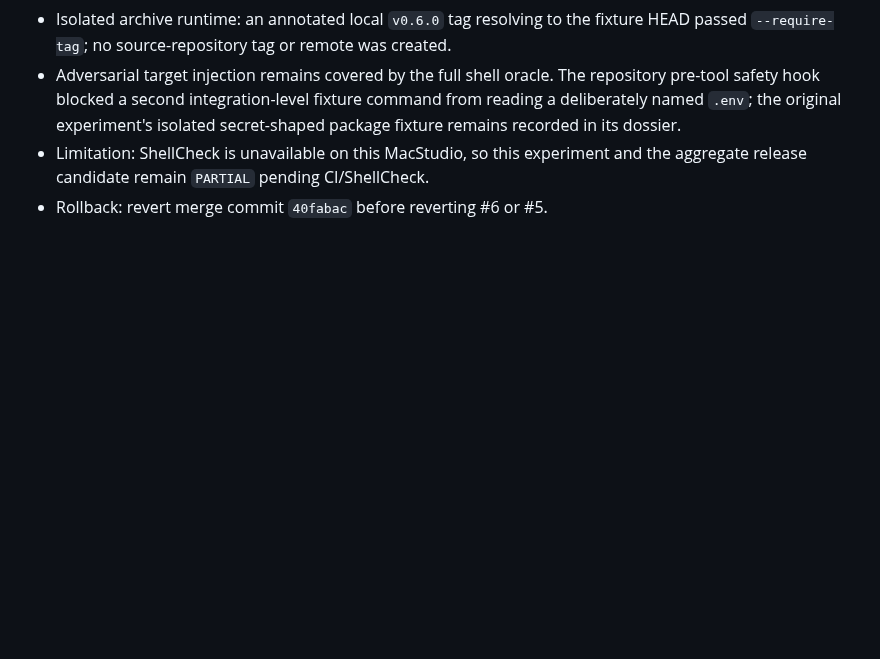
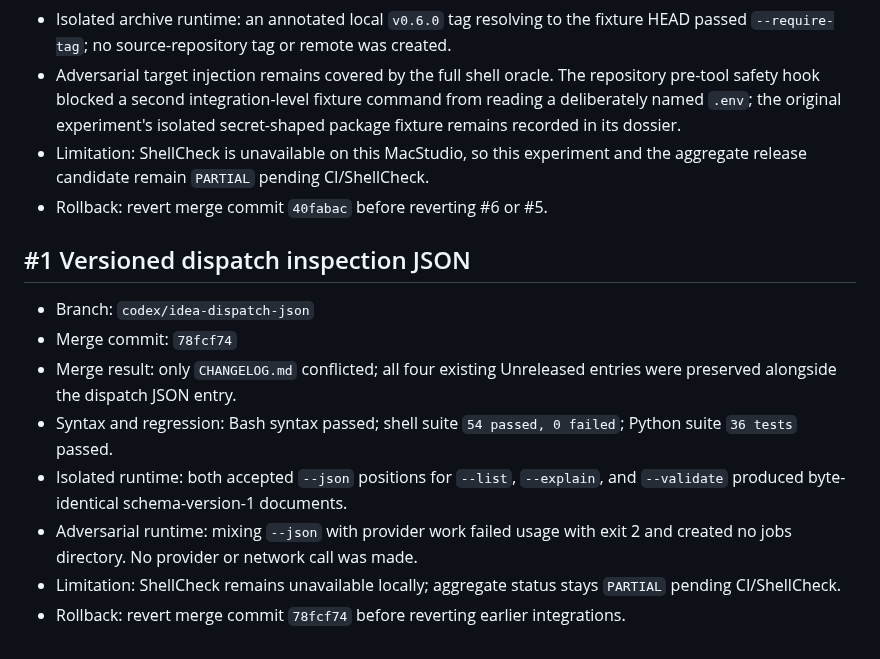
Before and after one commit to Seraphim0916/omnilane, a Markdown page: docs/release-1.0-integration.md, the part around the change. Rendered like a GitHub page; blank space fills up the shorter version.

Commit message:
docs: record dispatch json integration evidence

```diff
--- a/docs/release-1.0-integration.md
+++ b/docs/release-1.0-integration.md
@@ -63,3 +63,19 @@ publishing.
 - Limitation: ShellCheck is unavailable on this MacStudio, so this experiment
   and the aggregate release candidate remain `PARTIAL` pending CI/ShellCheck.
 - Rollback: revert merge commit `40fabac` before reverting #6 or #5.
+
+## #1 Versioned dispatch inspection JSON
+
+- Branch: `codex/idea-dispatch-json`
+- Merge commit: `78fcf74`
+- Merge result: only `CHANGELOG.md` conflicted; all four existing Unreleased
+  entries were preserved alongside the dispatch JSON entry.
+- Syntax and regression: Bash syntax passed; shell suite `54 passed, 0 failed`;
+  Python suite `36 tests` passed.
+- Isolated runtime: both accepted `--json` positions for `--list`, `--explain`,
+  and `--validate` produced byte-identical schema-version-1 documents.
+- Adversarial runtime: mixing `--json` with provider work failed usage with exit
+  2 and created no jobs directory. No provider or network call was made.
+- Limitation: ShellCheck remains unavailable locally; aggregate status stays
+  `PARTIAL` pending CI/ShellCheck.
+- Rollback: revert merge commit `78fcf74` before reverting earlier integrations.
```
